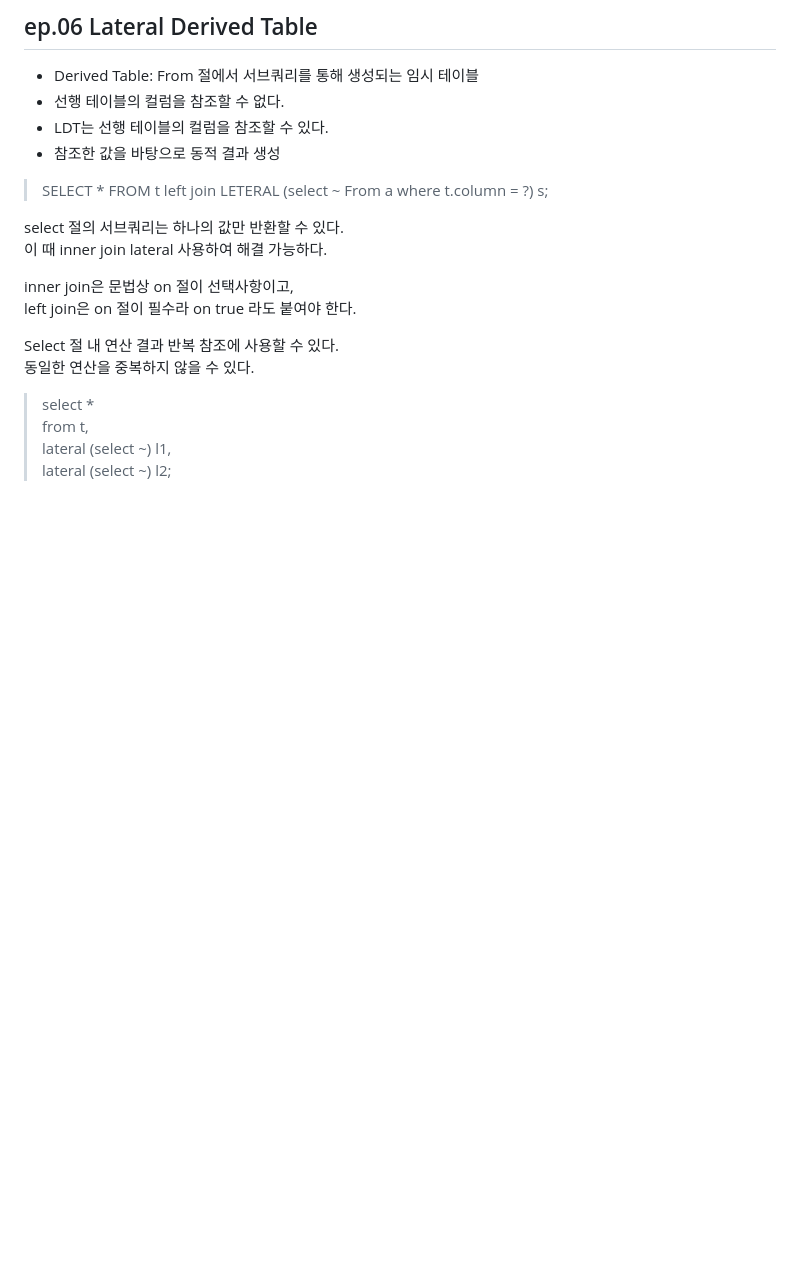
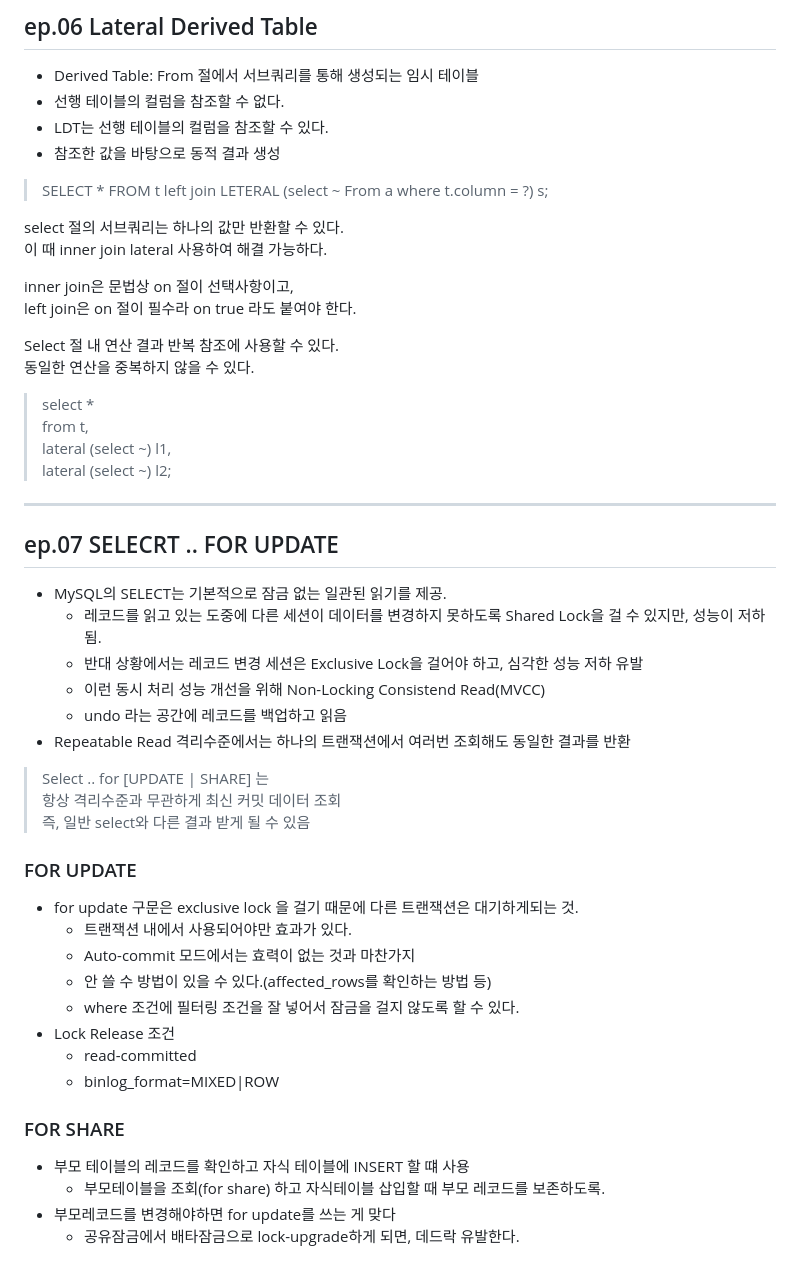
Before and after one commit to isntkyu/dev-study-hub, a Markdown page: [inflearn]RealMySQL/README.md, the part around the change. Rendered like a GitHub page; blank space fills up the shorter version.

Commit message:
ep.07 SELECRT .. FOR UPDATE

```diff
--- a/[inflearn]RealMySQL/README.md
+++ b/[inflearn]RealMySQL/README.md
@@ -194,3 +194,36 @@ Select 절 내 연산 결과 반복 참조에 사용할 수 있다.
 > from t,
 >  lateral (select ~) l1,
 >  lateral (select ~) l2;
+
+---
+
+## ep.07 SELECRT .. FOR UPDATE
+
+- MySQL의 SELECT는 기본적으로 잠금 없는 일관된 읽기를 제공.
+  - 레코드를 읽고 있는 도중에 다른 세션이 데이터를 변경하지 못하도록 Shared Lock을 걸 수 있지만, 성능이 저하됨.
+  - 반대 상황에서는 레코드 변경 세션은 Exclusive Lock을 걸어야 하고, 심각한 성능 저하 유발
+  - 이런 동시 처리 성능 개선을 위해 Non-Locking Consistend Read(MVCC)
+  - undo 라는 공간에 레코드를 백업하고 읽음
+- Repeatable Read 격리수준에서는 하나의 트랜잭션에서 여러번 조회해도 동일한 결과를 반환
+
+> Select .. for [UPDATE | SHARE] 는
+> 항상 격리수준과 무관하게 최신 커밋 데이터 조회
+> 즉, 일반 select와 다른 결과 받게 될 수 있음
+
+### FOR UPDATE
+
+- for update 구문은 exclusive lock 을 걸기 때문에 다른 트랜잭션은 대기하게되는 것.
+  - 트랜잭션 내에서 사용되어야만 효과가 있다.
+  - Auto-commit 모드에서는 효력이 없는 것과 마찬가지
+  - 안 쓸 수 방법이 있을 수 있다.(affected_rows를 확인하는 방법 등)
+  - where 조건에 필터링 조건을 잘 넣어서 잠금을 걸지 않도록 할 수 있다.
+- Lock Release 조건
+  - read-committed
+  - binlog_format=MIXED|ROW
+
+### FOR SHARE
+
+- 부모 테이블의 레코드를 확인하고 자식 테이블에 INSERT 할 떄 사용
+  - 부모테이블을 조회(for share) 하고 자식테이블 삽입할 때 부모 레코드를 보존하도록.
+- 부모레코드를 변경해야하면 for update를 쓰는 게 맞다
+  - 공유잠금에서 배타잠금으로 lock-upgrade하게 되면, 데드락 유발한다.
```
